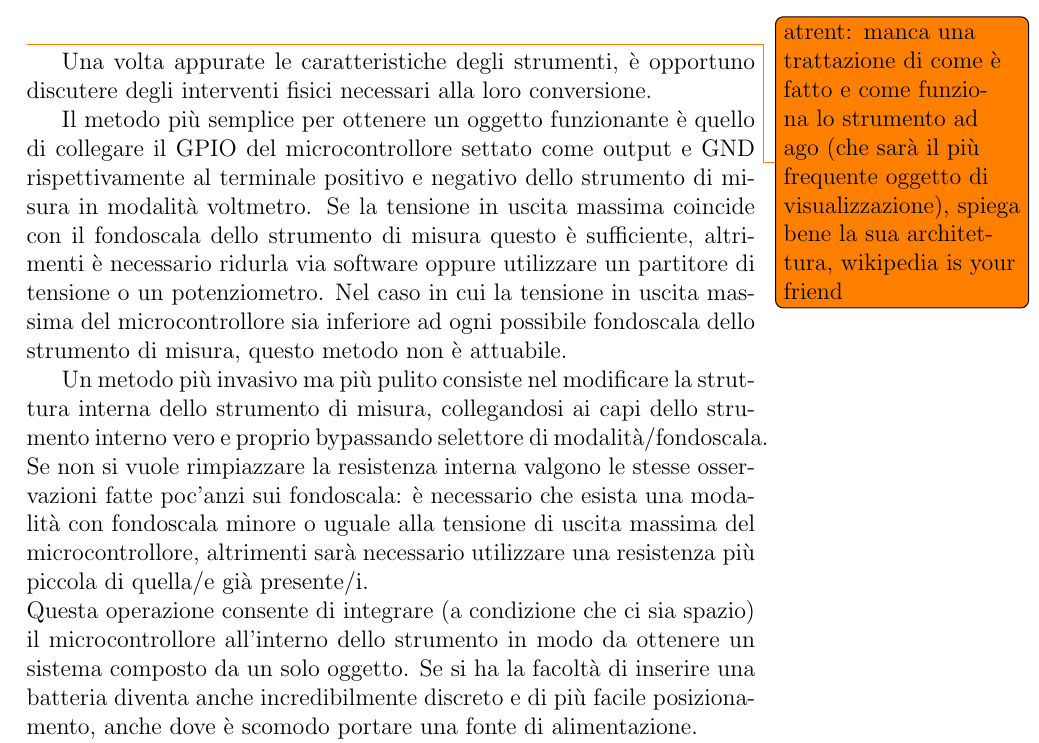
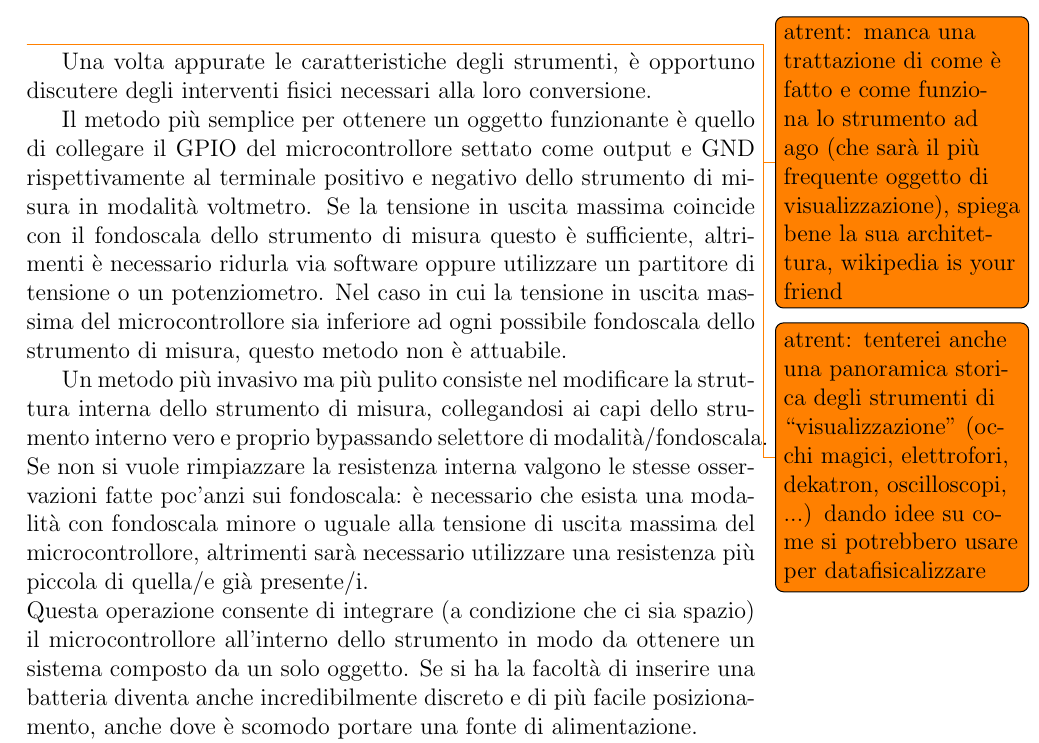
Before and after one commit to busolind/Tirocinio-Phys-Busolin, a LaTeX document (Tesi/Tesi.tex): part of page 10 of 21, cut so that both start at the same text. Compiled offline with pdfLaTeX.

Commit message:
altro suggerimento

```diff
--- a/Tesi/Tesi.tex
+++ b/Tesi/Tesi.tex
@@ -207,6 +207,9 @@ gli scambi di lettere presenti sulla macchina Enigma.
 \chapter{Guida alla trasformazione degli strumenti vintage}
 
 \todo{atrent: manca una trattazione di come è fatto e come funziona lo strumento ad ago (che sarà il più frequente oggetto di visualizzazione), spiega bene la sua architettura, wikipedia is your friend}
+
+
+\todo{atrent: tenterei anche una panoramica storica degli strumenti di ``visualizzazione'' (occhi magici, elettrofori, dekatron, oscilloscopi, ...) dando idee su come si potrebbero usare per datafisicalizzare}
 
 
 Una volta appurate le caratteristiche degli strumenti, è opportuno discutere degli interventi fisici necessari alla loro conversione.
```
